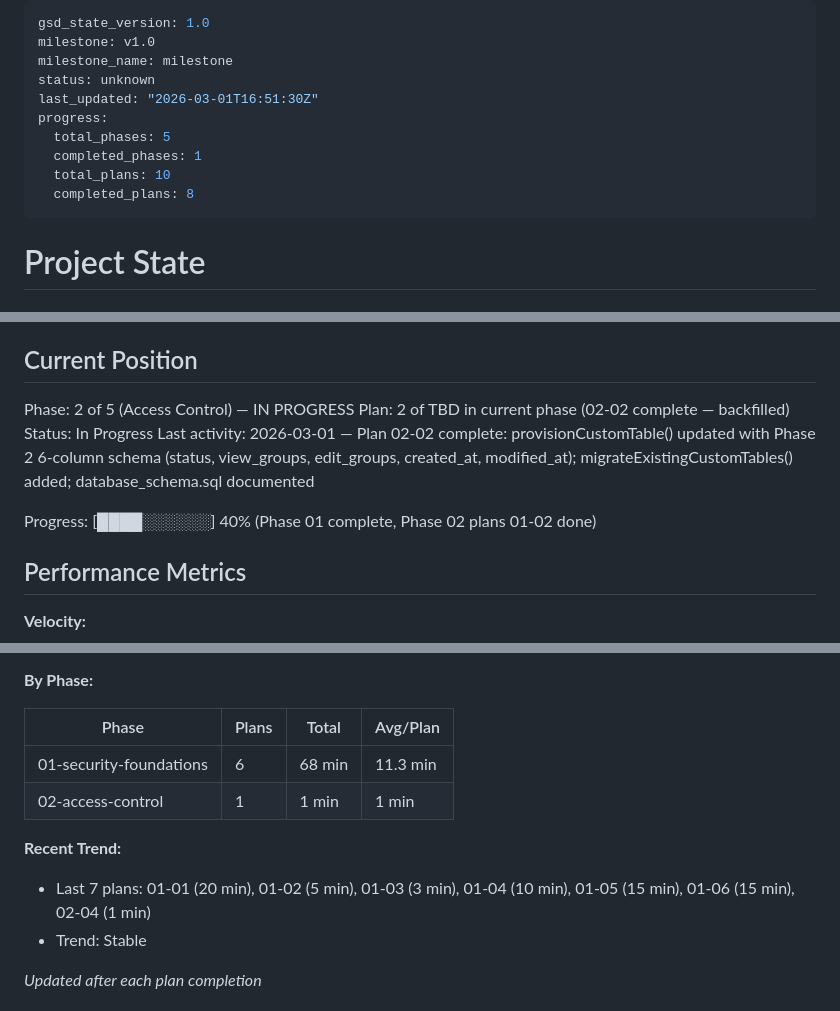
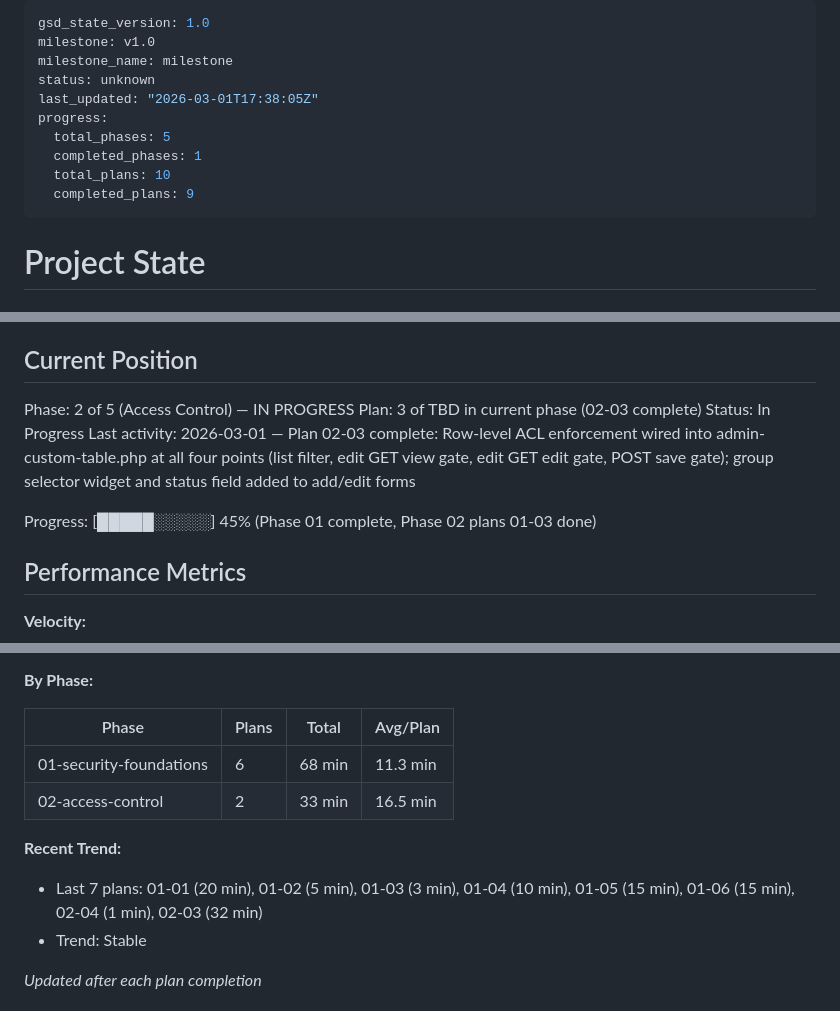
Before and after one commit to wcharliebrown/Snow, a Markdown page: .planning/STATE.md, 3 parts joined by grey strips. Rendered like a GitHub page.

Commit message:
docs(02-03): complete ACL enforcement in admin-custom-table.php plan
- Add 02-03-SUMMARY.md: row-level ACL at four enforcement points
- Update STATE.md: plan 03 complete, decisions recorded, position advanced
- Update ROADMAP.md: phase 02 progress updated (4/4 plans complete)

```diff
--- a/.planning/STATE.md
+++ b/.planning/STATE.md
@@ -3,12 +3,12 @@ gsd_state_version: 1.0
 milestone: v1.0
 milestone_name: milestone
 status: unknown
-last_updated: "2026-03-01T16:51:30Z"
+last_updated: "2026-03-01T17:38:05Z"
 progress:
   total_phases: 5
   completed_phases: 1
   total_plans: 10
-  completed_plans: 8
+  completed_plans: 9
 ---
 
 # Project State
@@ -23,11 +23,11 @@ See: .planning/PROJECT.md (updated 2026-02-27)
 ## Current Position
 
 Phase: 2 of 5 (Access Control) — IN PROGRESS
-Plan: 2 of TBD in current phase (02-02 complete — backfilled)
+Plan: 3 of TBD in current phase (02-03 complete)
 Status: In Progress
-Last activity: 2026-03-01 — Plan 02-02 complete: provisionCustomTable() updated with Phase 2 6-column schema (status, view_groups, edit_groups, created_at, modified_at); migrateExistingCustomTables() added; database_schema.sql documented
+Last activity: 2026-03-01 — Plan 02-03 complete: Row-level ACL enforcement wired into admin-custom-table.php at all four points (list filter, edit GET view gate, edit GET edit gate, POST save gate); group selector widget and status field added to add/edit forms
 
-Progress: [████░░░░░░] 40% (Phase 01 complete, Phase 02 plans 01-02 done)
+Progress: [█████░░░░░] 45% (Phase 01 complete, Phase 02 plans 01-03 done)
 
 ## Performance Metrics
 
@@ -41,10 +41,10 @@ Progress: [████░░░░░░] 40% (Phase 01 complete, Phase 02 plan
 | Phase | Plans | Total | Avg/Plan |
 |-------|-------|-------|----------|
 | 01-security-foundations | 6 | 68 min | 11.3 min |
-| 02-access-control | 1 | 1 min | 1 min |
+| 02-access-control | 2 | 33 min | 16.5 min |
 
 **Recent Trend:**
-- Last 7 plans: 01-01 (20 min), 01-02 (5 min), 01-03 (3 min), 01-04 (10 min), 01-05 (15 min), 01-06 (15 min), 02-04 (1 min)
+- Last 7 plans: 01-01 (20 min), 01-02 (5 min), 01-03 (3 min), 01-04 (10 min), 01-05 (15 min), 01-06 (15 min), 02-04 (1 min), 02-03 (32 min)
 - Trend: Stable
 
 *Updated after each plan completion*
```
Also changed, not shown: other parts of .planning/STATE.md (+4 -1 lines), 1 other file.
